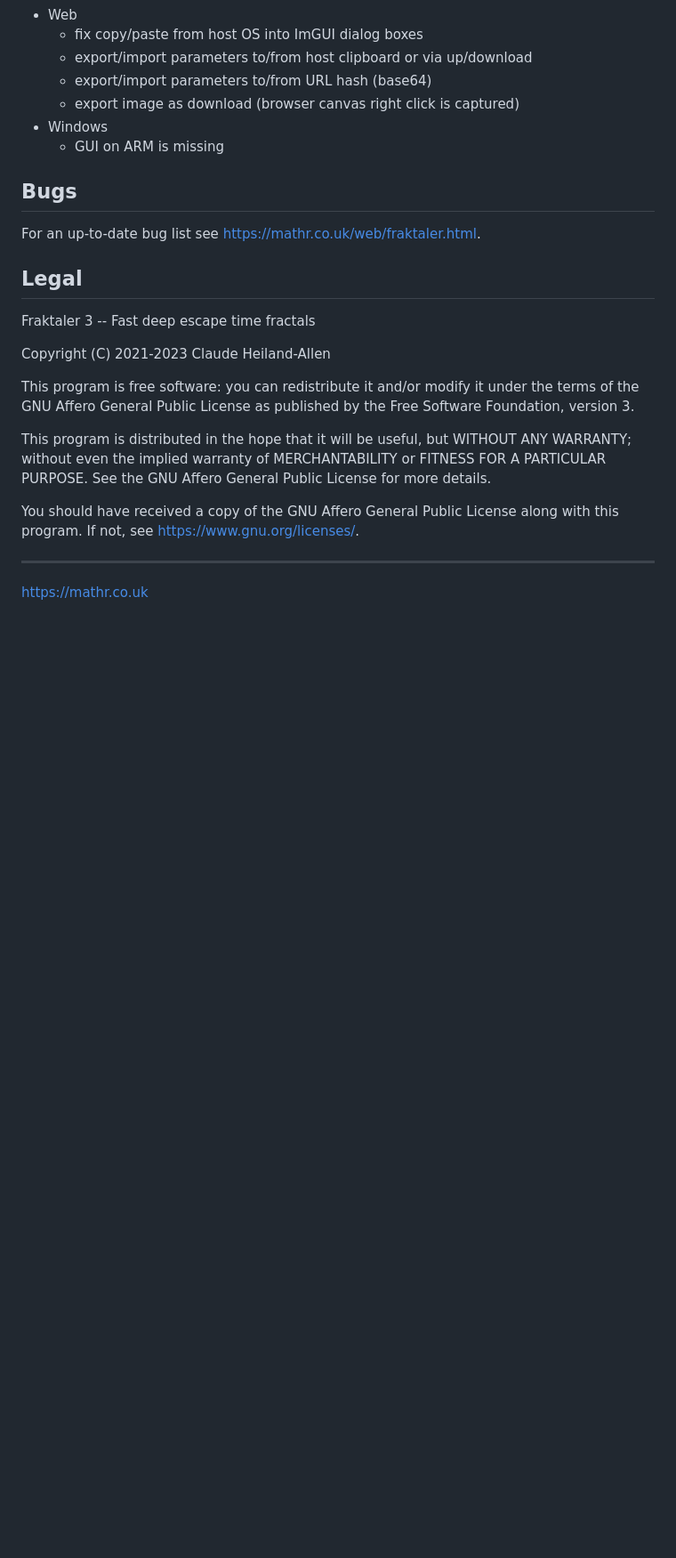
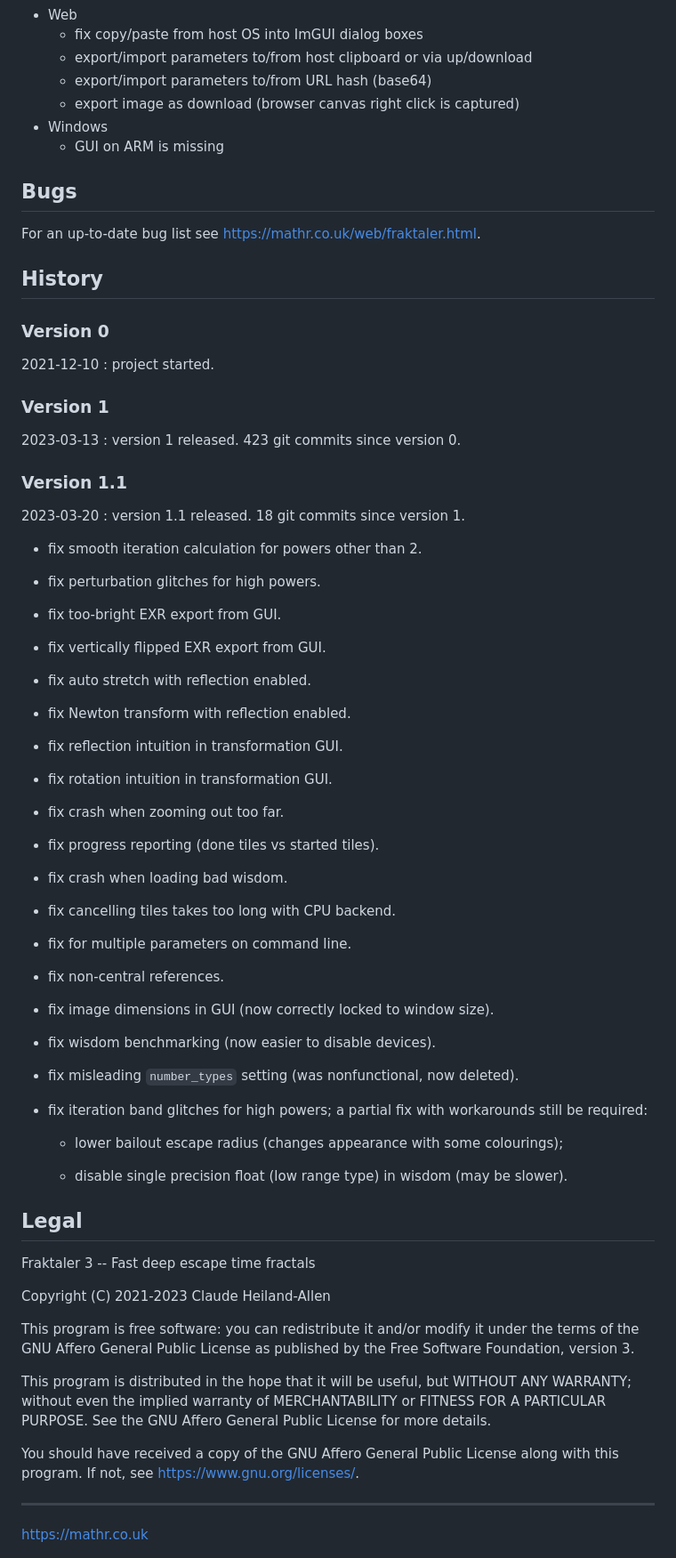
Before and after one commit to LegalizeAdulthood/fraktaler, a Markdown page: README.md, the part around one of its changes. Shown at 89% size. Drawn GitHub-style; blank space fills up the shorter version.

Commit message:
version 1.1

```diff
--- a/README.md
+++ b/README.md
@@ -1068,6 +1062,63 @@ These missing features could be classified as bugs if you're mean.
 For an up-to-date bug list see
 <https://mathr.co.uk/web/fraktaler.html>.
 
+## History
+
+### Version 0
+
+2021-12-10 : project started.
+
+### Version 1
+
+2023-03-13 : version 1 released. 423 git commits since version 0.
+
+### Version 1.1
+
+2023-03-20 : version 1.1 released. 18 git commits since version 1.
+
+- fix smooth iteration calculation for powers other than 2.
+
+- fix perturbation glitches for high powers.
+
+- fix too-bright EXR export from GUI.
+
+- fix vertically flipped EXR export from GUI.
+
+- fix auto stretch with reflection enabled.
+
+- fix Newton transform with reflection enabled.
+
+- fix reflection intuition in transformation GUI.
+
+- fix rotation intuition in transformation GUI.
+
+- fix crash when zooming out too far.
+
+- fix progress reporting (done tiles vs started tiles).
+
+- fix crash when loading bad wisdom.
+
+- fix cancelling tiles takes too long with CPU backend.
+
+- fix for multiple parameters on command line.
+
+- fix non-central references.
+
+- fix image dimensions in GUI (now correctly locked to window size).
+
+- fix wisdom benchmarking (now easier to disable devices).
+
+- fix misleading `number_types` setting (was nonfunctional, now deleted).
+
+- fix iteration band glitches for high powers;
+  a partial fix with workarounds still be required:
+
+  - lower bailout escape radius
+    (changes appearance with some colourings);
+
+  - disable single precision float (low range type) in wisdom
+    (may be slower).
+
 ## Legal
 
 Fraktaler 3 -- Fast deep escape time fractals
```
Also changed, not shown: other parts of README.md (+0 -6 lines).
